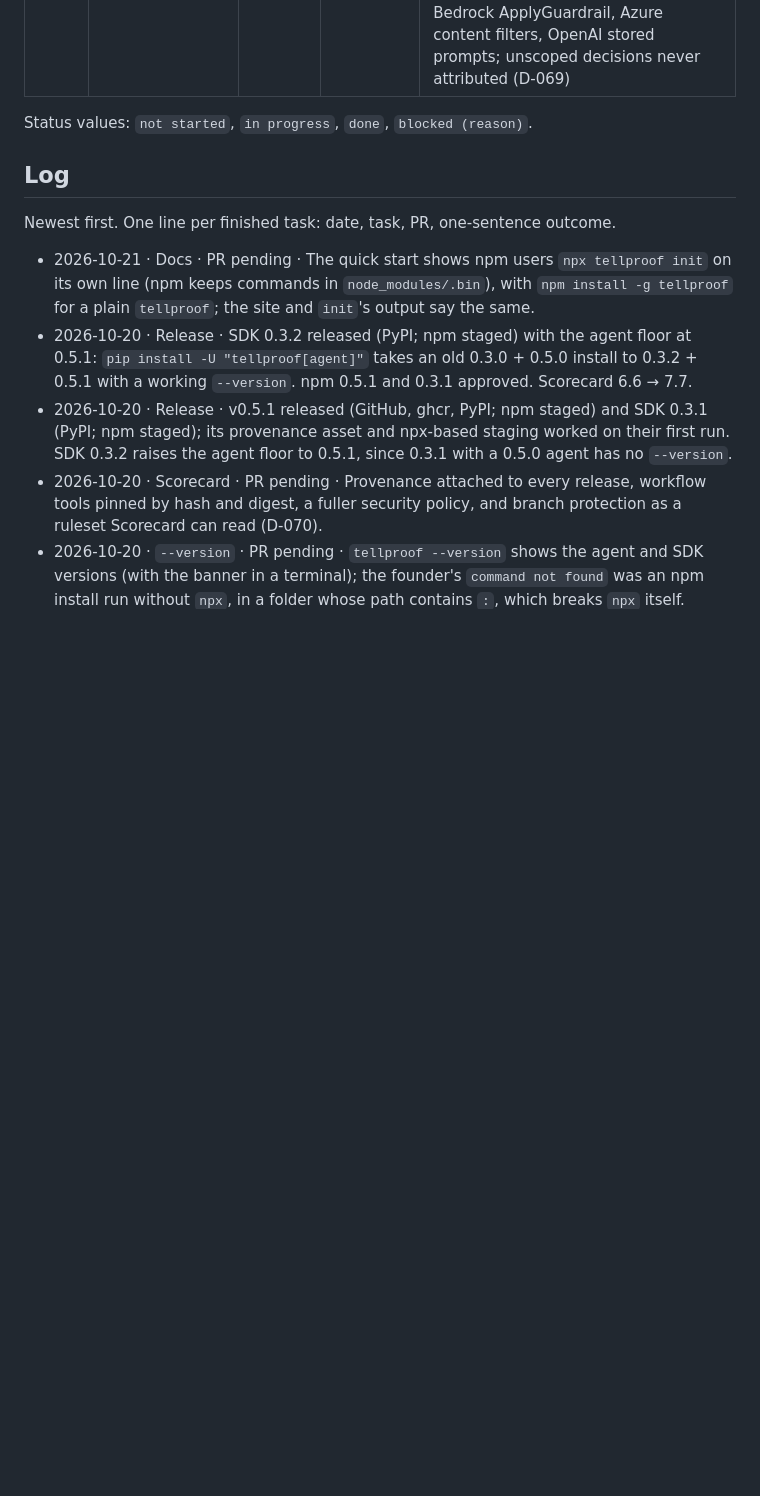
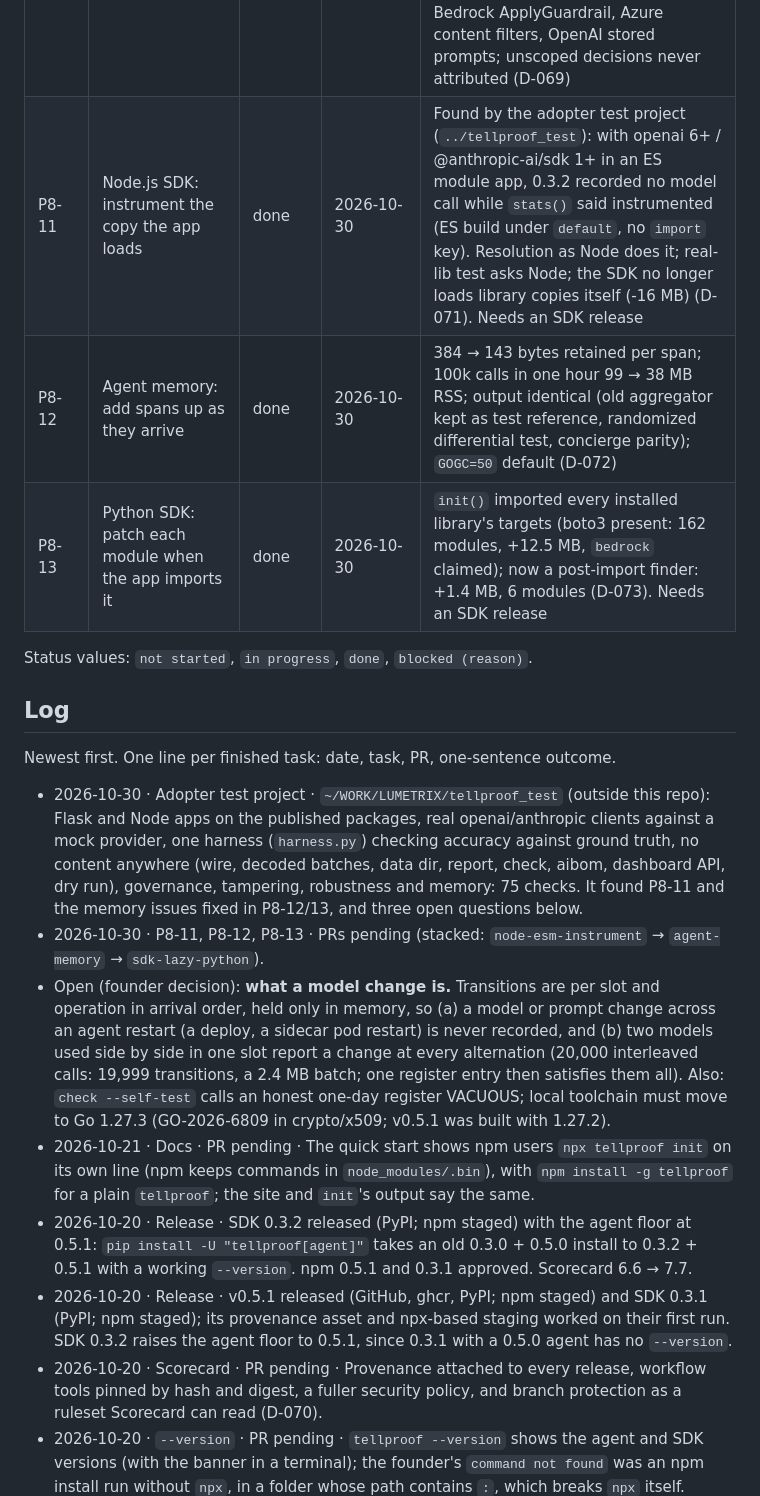
Before and after one commit to Lumetrix-Advanced-Technologies/tellproof-cloud, a Markdown page: docs/progress-tracker.md, the part around the change. GitHub-like rendering; blank space fills up the shorter version.

Commit message:
Tracker and engineering log: adopter test project, P8-11 to P8-13, open questions
Co-Authored-By: Claude Opus 5.5 <noreply@anthropic.com>

```diff
--- a/docs/progress-tracker.md
+++ b/docs/progress-tracker.md
@@ -69,6 +69,9 @@ Claude Code updates this file at the end of every task. Humans update the milest
 | P8-8 | README split | done | 2026-10-19 | `README.md` keeps install, setup and usage (one-install quick start, start/stop, CLI reference); `HOW-IT-WORKS.md` takes the use cases, the parts, the path from a model call to a signed batch, what leaves the machine, the data directory, objectives, canaries and self-test, coding-agent evidence, packs, verification, security model and wire formats; every old line accounted for, every link and anchor checked; site install copy updated |
 | P8-9 | Security hardening of what adopters run | done | 2026-10-19 | Review of every surface an adopter takes on; fixed: receiver Host check on loopback (DNS rebinding could post fake spans), launchers never run an agent from the working directory, SDK transport follows no redirect and takes http(s) only (Node re-posted on 307/308), Langfuse URL must be https, the Action installs its own release by default (checked at release); `oss/docs/threat-model.md` (D-068) |
 | P8-10 | Simpler usage | done | 2026-10-19 | A scope per web request (Flask, FastAPI/Starlette, Django, any Node.js HTTP server); `@guardrail_check`/`guardrailCheck` (decisions per request, strictest wins, canaries hourly) and `@redactor`; bare `@tool`/`@agent_run`, `approve()`; `init(agent, prompt, prompt_version, personal_data, requests, canaries)`; detected: OpenAI moderation, Bedrock ApplyGuardrail, Azure content filters, OpenAI stored prompts; unscoped decisions never attributed (D-069) |
+| P8-11 | Node.js SDK: instrument the copy the app loads | done | 2026-10-30 | Found by the adopter test project (`../tellproof_test`): with openai 6+ / @anthropic-ai/sdk 1+ in an ES module app, 0.3.2 recorded no model call while `stats()` said instrumented (ES build under `default`, no `import` key). Resolution as Node does it; real-lib test asks Node; the SDK no longer loads library copies itself (-16 MB) (D-071). Needs an SDK release |
+| P8-12 | Agent memory: add spans up as they arrive | done | 2026-10-30 | 384 → 143 bytes retained per span; 100k calls in one hour 99 → 38 MB RSS; output identical (old aggregator kept as test reference, randomized differential test, concierge parity); `GOGC=50` default (D-072) |
+| P8-13 | Python SDK: patch each module when the app imports it | done | 2026-10-30 | `init()` imported every installed library's targets (boto3 present: 162 modules, +12.5 MB, `bedrock` claimed); now a post-import finder: +1.4 MB, 6 modules (D-073). Needs an SDK release |
 
 Status values: `not started`, `in progress`, `done`, `blocked (reason)`.
 
@@ -76,6 +79,9 @@ Status values: `not started`, `in progress`, `done`, `blocked (reason)`.
 
 Newest first. One line per finished task: date, task, PR, one-sentence outcome.
 
+- 2026-10-30 · Adopter test project · `~/WORK/LUMETRIX/tellproof_test` (outside this repo): Flask and Node apps on the published packages, real openai/anthropic clients against a mock provider, one harness (`harness.py`) checking accuracy against ground truth, no content anywhere (wire, decoded batches, data dir, report, check, aibom, dashboard API, dry run), governance, tampering, robustness and memory: 75 checks. It found P8-11 and the memory issues fixed in P8-12/13, and three open questions below.
+- 2026-10-30 · P8-11, P8-12, P8-13 · PRs pending (stacked: `node-esm-instrument` → `agent-memory` → `sdk-lazy-python`).
+- Open (founder decision): **what a model change is.** Transitions are per slot and operation in arrival order, held only in memory, so (a) a model or prompt change across an agent restart (a deploy, a sidecar pod restart) is never recorded, and (b) two models used side by side in one slot report a change at every alternation (20,000 interleaved calls: 19,999 transitions, a 2.4 MB batch; one register entry then satisfies them all). Also: `check --self-test` calls an honest one-day register VACUOUS; local toolchain must move to Go 1.27.3 (GO-2026-6809 in crypto/x509; v0.5.1 was built with 1.27.2).
 - 2026-10-21 · Docs · PR pending · The quick start shows npm users `npx tellproof init` on its own line (npm keeps commands in `node_modules/.bin`), with `npm install -g tellproof` for a plain `tellproof`; the site and `init`'s output say the same.
 - 2026-10-20 · Release · SDK 0.3.2 released (PyPI; npm staged) with the agent floor at 0.5.1: `pip install -U "tellproof[agent]"` takes an old 0.3.0 + 0.5.0 install to 0.3.2 + 0.5.1 with a working `--version`. npm 0.5.1 and 0.3.1 approved. Scorecard 6.6 → 7.7.
 - 2026-10-20 · Release · v0.5.1 released (GitHub, ghcr, PyPI; npm staged) and SDK 0.3.1 (PyPI; npm staged); its provenance asset and npx-based staging worked on their first run. SDK 0.3.2 raises the agent floor to 0.5.1, since 0.3.1 with a 0.5.0 agent has no `--version`.
```
Also changed, not shown: docs/engineering-log.md (+8 -0 lines).
